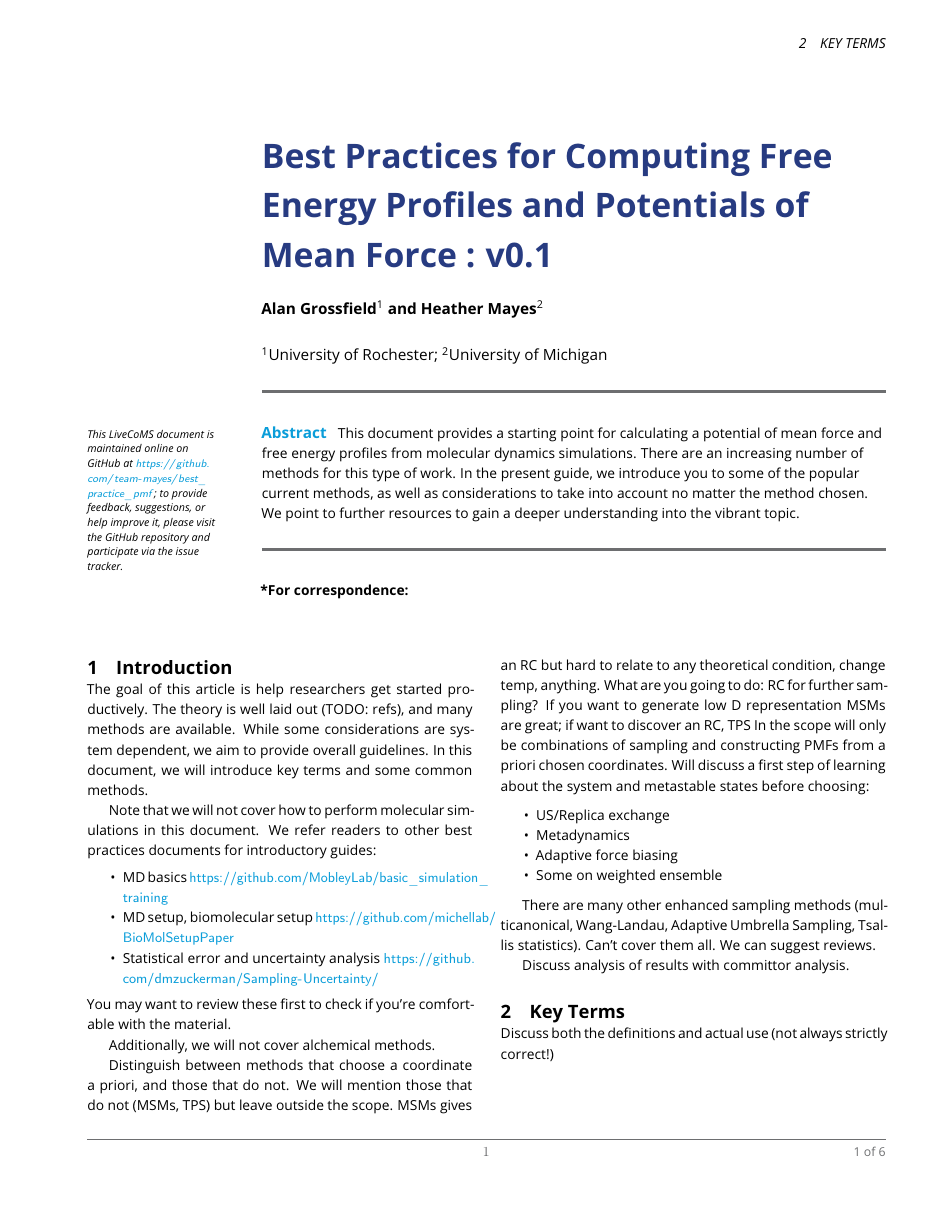
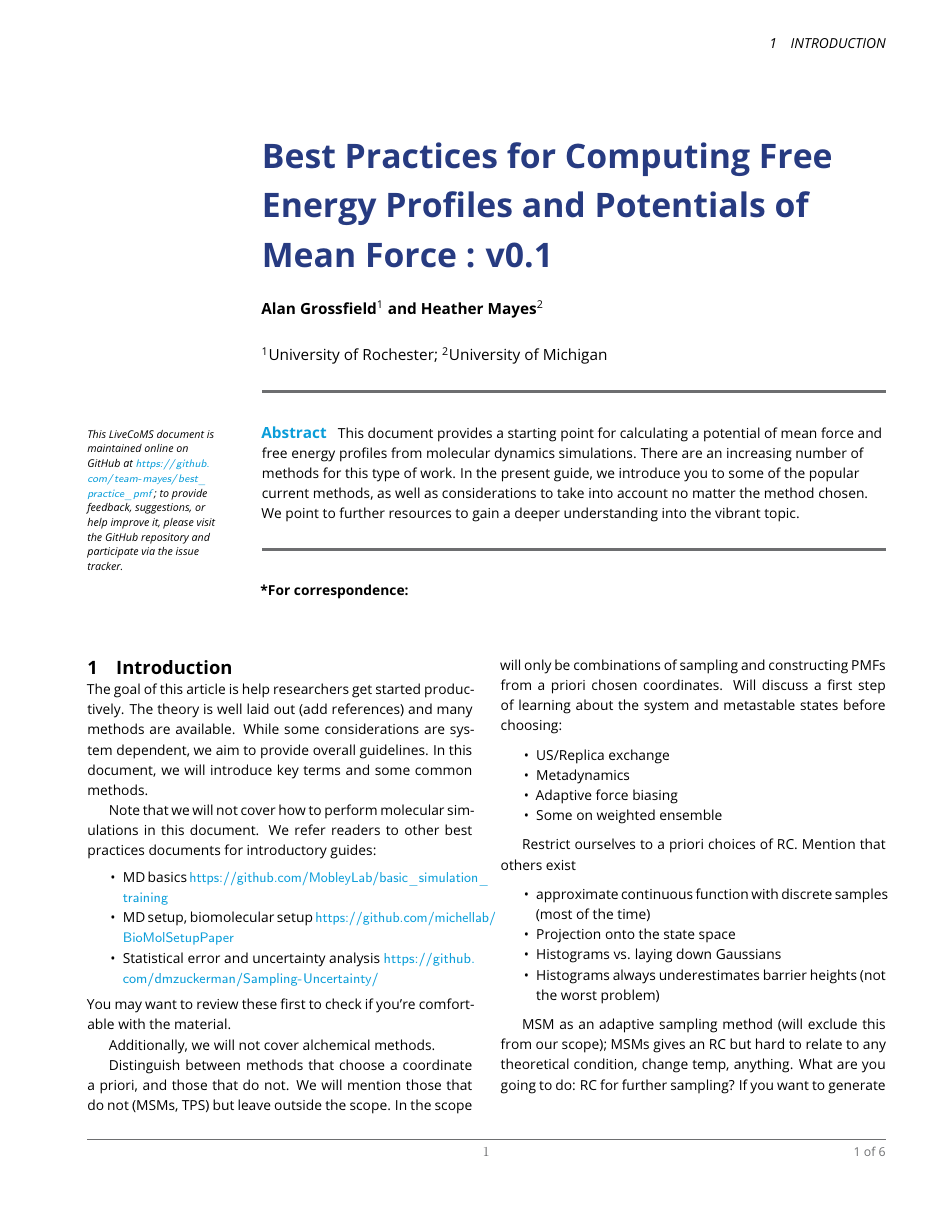
Before and after one commit to team-mayes/best_practice_pmf, a LaTeX document (paper/best_pmf.tex): page 1 of 6. Compiled offline with pdfLaTeX.

Commit message:
removed outline from readme; add more of it to the tex file

```diff
--- a/paper/best_pmf.tex
+++ b/paper/best_pmf.tex
@@ -47,7 +47,11 @@ This document provides a starting point for calculating a potential of mean forc
 \section{Introduction}
 % TODO: this is the outline from the meeting. Needs expansion.
 % Up for task: Heather
-The goal of this article is help researchers get started productively. The theory is well laid out (TODO: refs), and many methods are available. While some considerations are system dependent, we aim to provide overall guidelines. In this document, we will introduce key terms and some common methods.
+
+The goal of this article is help researchers get started productively.
+The theory is well laid out (add references) and many methods are available.
+While some considerations are system dependent, we aim to provide overall guidelines.
+In this document, we will introduce key terms and some common methods.
 
 Note that we will not cover how to perform molecular simulations in this document. We refer readers to other best practices documents for introductory guides:
 \begin{itemize}
@@ -60,10 +64,7 @@ You may want to review these first to check if you're comfortable with the mater
 Additionally, we will not cover alchemical methods.
 % If they have a GitHub link, add it here)
 
-
 Distinguish between methods that choose a coordinate a priori, and those that do not. We will mention those that do not (MSMs, TPS) but leave outside the scope.
-MSMs gives an RC but hard to relate to any theoretical condition, change temp, anything.
-What are you going to do: RC for further sampling? If you want to generate low D representation MSMs are great; if want to discover an RC, TPS
 In the scope will only be combinations of sampling and constructing PMFs from a priori chosen coordinates. Will discuss a first step of learning about the system and metastable states before choosing:
 \begin{itemize}
 \item US/Replica exchange
@@ -71,6 +72,20 @@ In the scope will only be combinations of sampling and constructing PMFs from a
 \item Adaptive force biasing
 \item Some on weighted ensemble
 \end{itemize}
+
+Restrict ourselves to a priori choices of RC. Mention that others exist
+\begin{itemize}
+\item approximate continuous function with discrete samples (most of the time)
+\item Projection onto the state space
+\item Histograms vs. laying down Gaussians
+\item Histograms always underestimates barrier heights (not the worst problem)
+\end{itemize}
+
+MSM as an adaptive sampling method (will exclude this from our scope);
+MSMs gives an RC but hard to relate to any theoretical condition, change temp, anything.
+What are you going to do: RC for further sampling? If you want to generate low D representation MSMs are great; if want to discover an RC, TPS
+
+
 
 There are many other enhanced sampling methods (multicanonical, Wang-Landau, Adaptive Umbrella Sampling, Tsallis statistics).  Can't cover them all. We can suggest reviews.
 
```
Also changed, not shown: README.md, paper/best_pmf.pdf, paper/best_pmf.tex (6 more changed lines), 1 other file.
